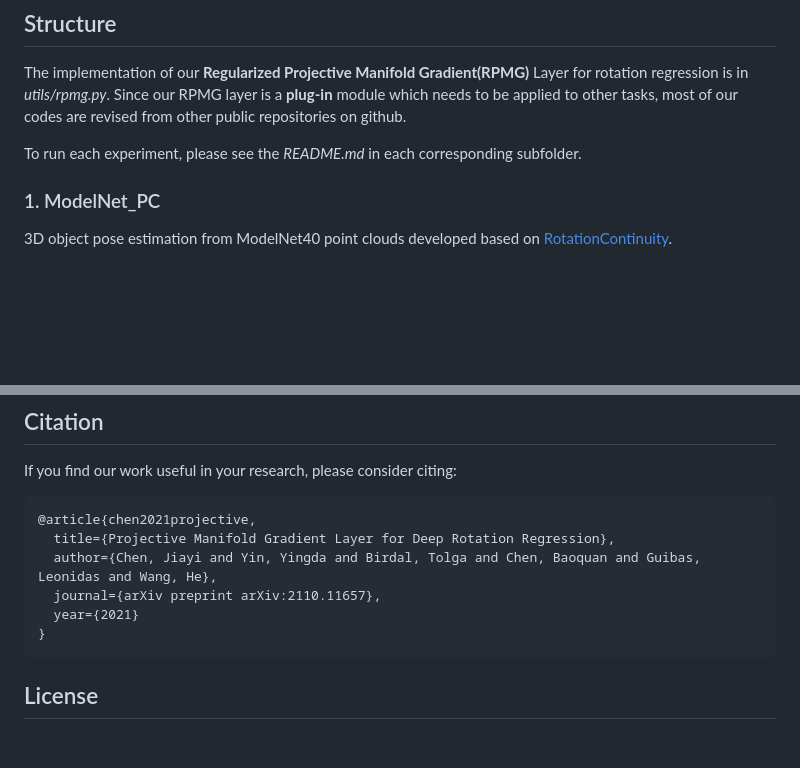
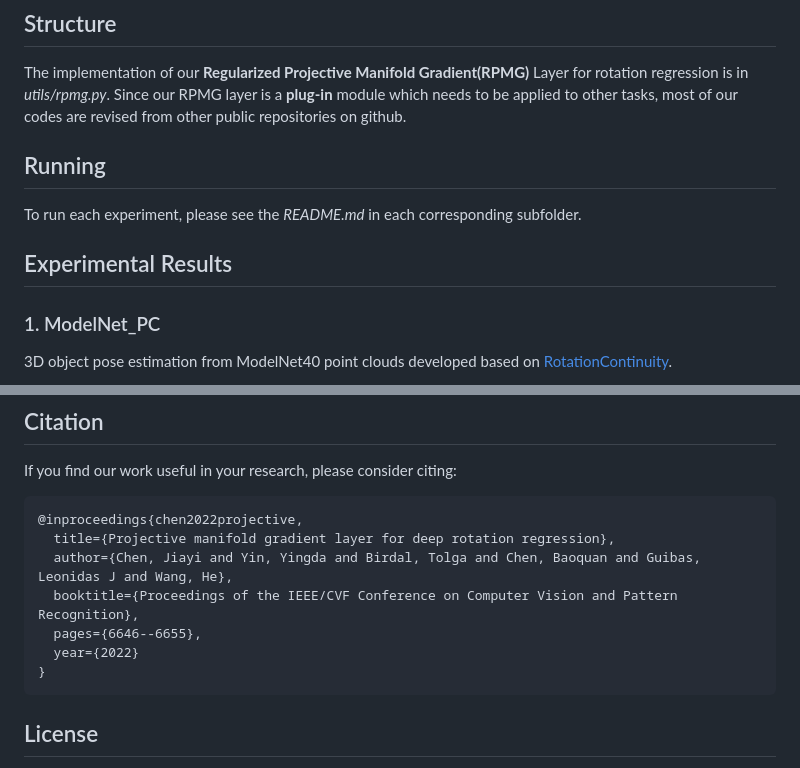
Before and after one commit to JYChen18/RPMG, a Markdown page: README.md, 2 parts joined by grey strips. GitHub-like rendering; blank space fills up the shorter version.

````diff
--- a/README.md
+++ b/README.md
@@ -7,8 +7,10 @@ This project is based on our paper [Projective Manifold Gradient Layer for Deep
 The implementation of our **Regularized Projective Manifold Gradient(RPMG)** Layer for rotation regression is in *utils/rpmg.py*.
 Since our RPMG layer is a **plug-in** module which needs to be applied to other tasks, most of our codes are revised from other public repositories on github.
 
+## Running
 To run each experiment, please see the *README.md* in each corresponding subfolder.
 
+## Experimental Results
 ### 1. ModelNet_PC
 3D object pose estimation from ModelNet40 point clouds developed based on [RotationContinuity](https://github.com/papagina/RotationContinuity).
 
@@ -46,11 +48,12 @@ Please see 5.2 in supplementary material
 
 If you find our work useful in your research, please consider citing:
 ```
-@article{chen2021projective,
-  title={Projective Manifold Gradient Layer for Deep Rotation Regression},
-  author={Chen, Jiayi and Yin, Yingda and Birdal, Tolga and Chen, Baoquan and Guibas, Leonidas and Wang, He},
-  journal={arXiv preprint arXiv:2110.11657},
-  year={2021}
+@inproceedings{chen2022projective,
+  title={Projective manifold gradient layer for deep rotation regression},
+  author={Chen, Jiayi and Yin, Yingda and Birdal, Tolga and Chen, Baoquan and Guibas, Leonidas J and Wang, He},
+  booktitle={Proceedings of the IEEE/CVF Conference on Computer Vision and Pattern Recognition},
+  pages={6646--6655},
+  year={2022}
 }
 ```
 
````
Also changed, not shown: other parts of README.md (+2 -2 lines).
